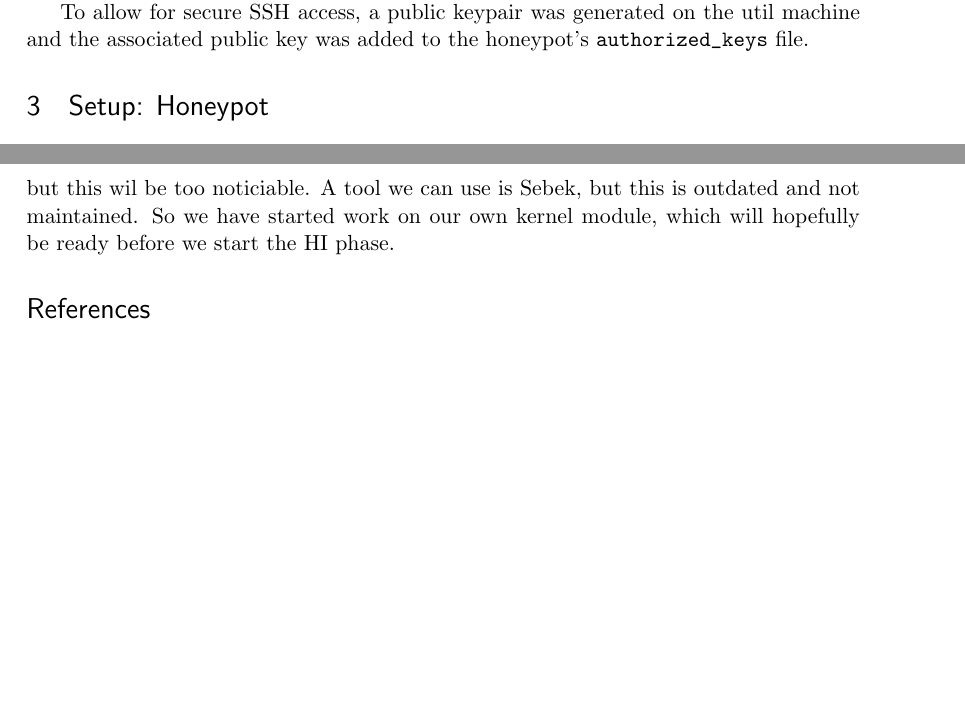
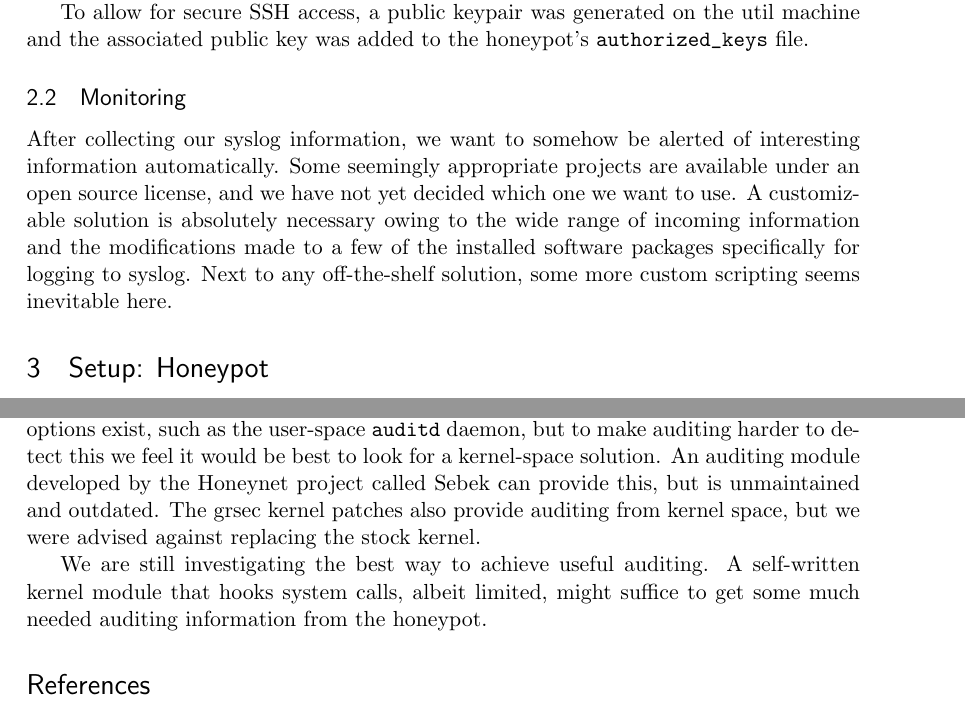
Before and after one commit to ToasterNL/Network_Security_Honeypot, a LaTeX document (Setup_honeypot.tex): two parts of pages 2 and 4 of 4, joined at a grey line, cut so that both start at the same text, the shorter picture padded with empty space. Compiled offline with pdfLaTeX.

Commit message:
Auditing/monitoring bit

```diff
--- a/Setup_honeypot.tex
+++ b/Setup_honeypot.tex
@@ -95,6 +95,12 @@ We have configured a locally installed the \verb|syslog-ng| package for our user
 
 To allow for secure SSH access, a public keypair was generated on the util machine and the associated public key was added to the honeypot's \verb|authorized_keys| file.
 
+\subsection{Monitoring}
+After collecting our syslog information, we want to somehow be alerted of interesting information automatically.
+Some seemingly appropriate projects are available under an open source license, and we have not yet decided which one we want to use.
+A customizable solution is absolutely necessary owing to the wide range of incoming information and the modifications made to a few of the installed software packages specifically for logging to syslog.
+Next to any off-the-shelf solution, some more custom scripting seems inevitable here.
+
  %which makes it possible to use SSH to tunnel the TCP traffic.
 
 %\subsection{Root}
@@ -173,14 +177,11 @@ To make it harder to detect this we would like to do this in the kernel.
-We could edit auditd for the user, but this wil be too noticiable.
-A tool we can use is Sebek, but this is outdated and not maintained.
-So we have started work on our own kernel module, which will hopefully be ready before we start the HI phase.
+\subsection{Auditing}
+For the HI phase, we would like to have a way to audit commandline interaction.
+Various options exist, such as the user-space \verb|auditd| daemon, but to make auditing harder to detect this we feel it would be best to look for a kernel-space solution.
+An auditing module developed by the Honeynet project called Sebek can provide this, but is unmaintained and outdated.
+The grsec kernel patches also provide auditing from kernel space, but we were advised against replacing the stock kernel.
 
-
-
-
-
-
-
-
+We are still investigating the best way to achieve useful auditing.
+A self-written kernel module that hooks system calls, albeit limited, might suffice to get some much needed auditing information from the honeypot.
 
 
 \bibliographystyle{alpha}
```
Also changed, not shown: Setup_honeypot.tex (22 more changed lines).
